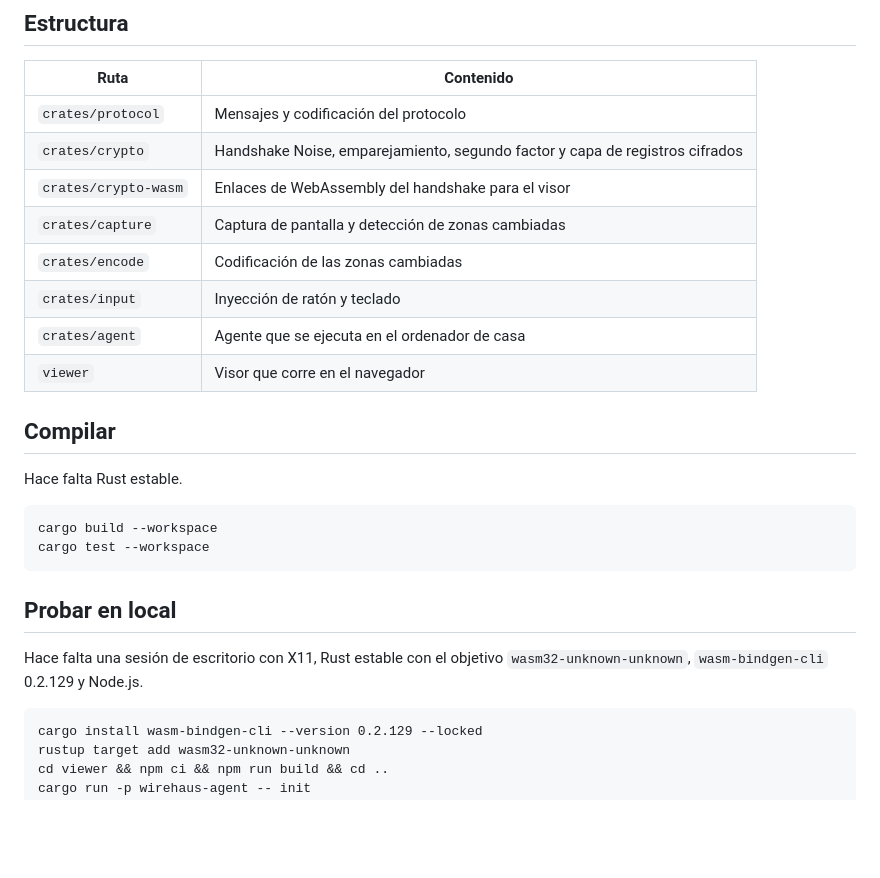
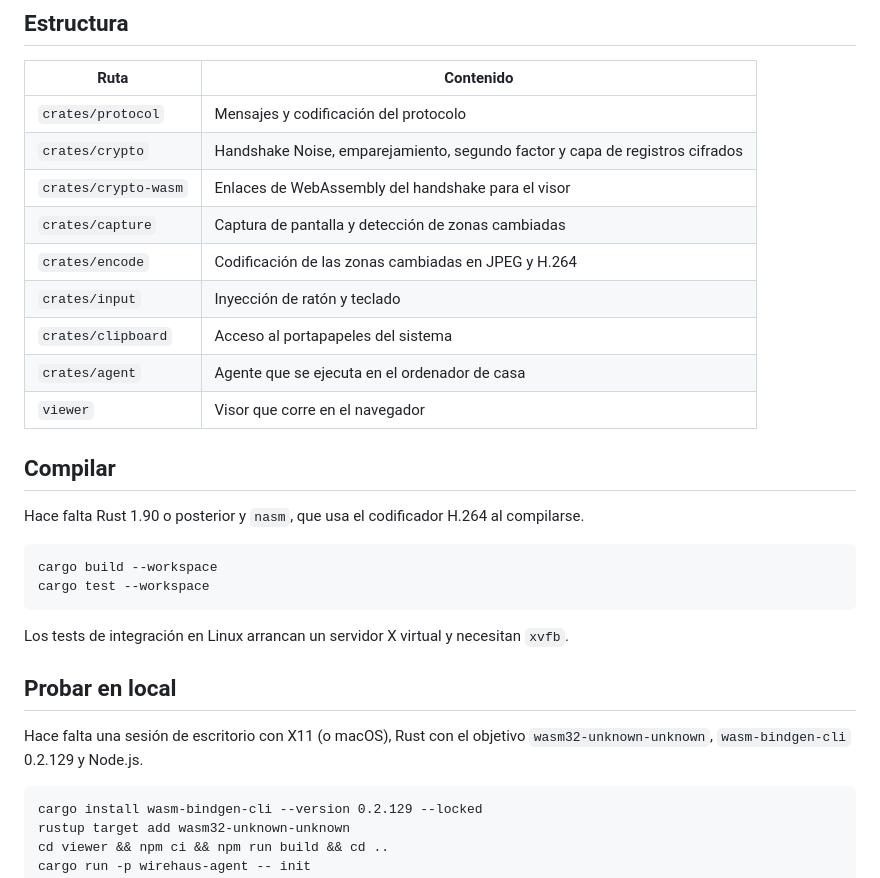
Before and after one commit to wirehaus/wirehaus, a Markdown page: README.md, the part around one of its changes. GitHub-like rendering; blank space fills up the shorter version.

````diff
--- a/README.md
+++ b/README.md
@@ -32,23 +42,26 @@ En macOS el agente necesita dos permisos del sistema, Grabación de pantalla y A
 | `crates/crypto` | Handshake Noise, emparejamiento, segundo factor y capa de registros cifrados |
 | `crates/crypto-wasm` | Enlaces de WebAssembly del handshake para el visor |
 | `crates/capture` | Captura de pantalla y detección de zonas cambiadas |
-| `crates/encode` | Codificación de las zonas cambiadas |
+| `crates/encode` | Codificación de las zonas cambiadas en JPEG y H.264 |
 | `crates/input` | Inyección de ratón y teclado |
+| `crates/clipboard` | Acceso al portapapeles del sistema |
 | `crates/agent` | Agente que se ejecuta en el ordenador de casa |
 | `viewer` | Visor que corre en el navegador |
 
 ## Compilar
 
-Hace falta Rust estable.
+Hace falta Rust 1.90 o posterior y `nasm`, que usa el codificador H.264 al compilarse.
 
 ```
 cargo build --workspace
 cargo test --workspace
 ```
 
+Los tests de integración en Linux arrancan un servidor X virtual y necesitan `xvfb`.
+
 ## Probar en local
 
-Hace falta una sesión de escritorio con X11, Rust estable con el objetivo `wasm32-unknown-unknown`, `wasm-bindgen-cli` 0.2.129 y Node.js.
+Hace falta una sesión de escritorio con X11 (o macOS), Rust con el objetivo `wasm32-unknown-unknown`, `wasm-bindgen-cli` 0.2.129 y Node.js.
 
 ```
 cargo install wasm-bindgen-cli --version 0.2.129 --locked
````
Also changed, not shown: other parts of README.md (+95 -4 lines).
